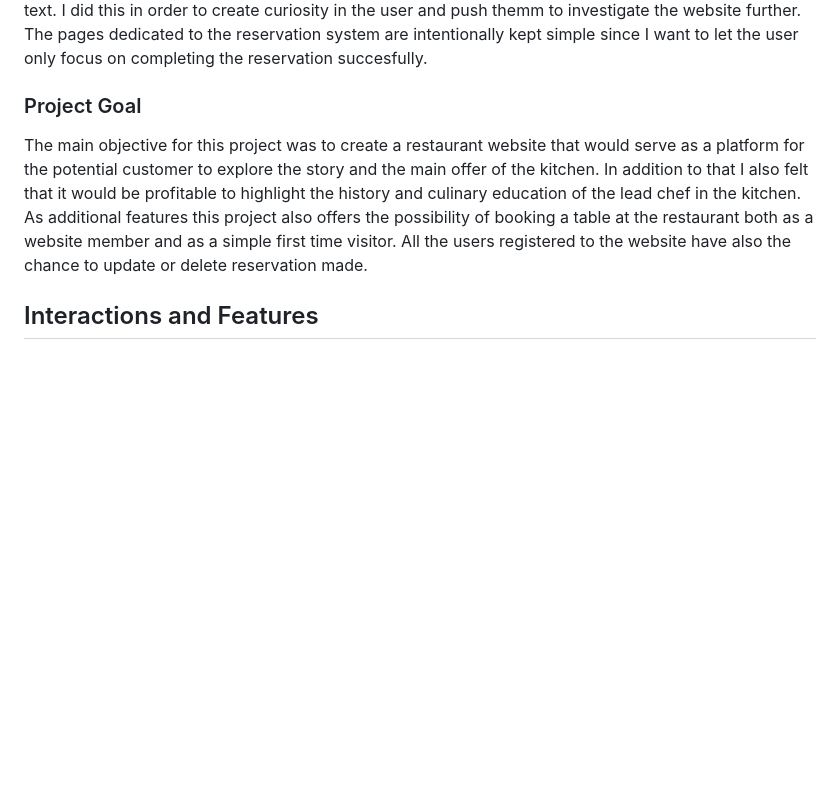
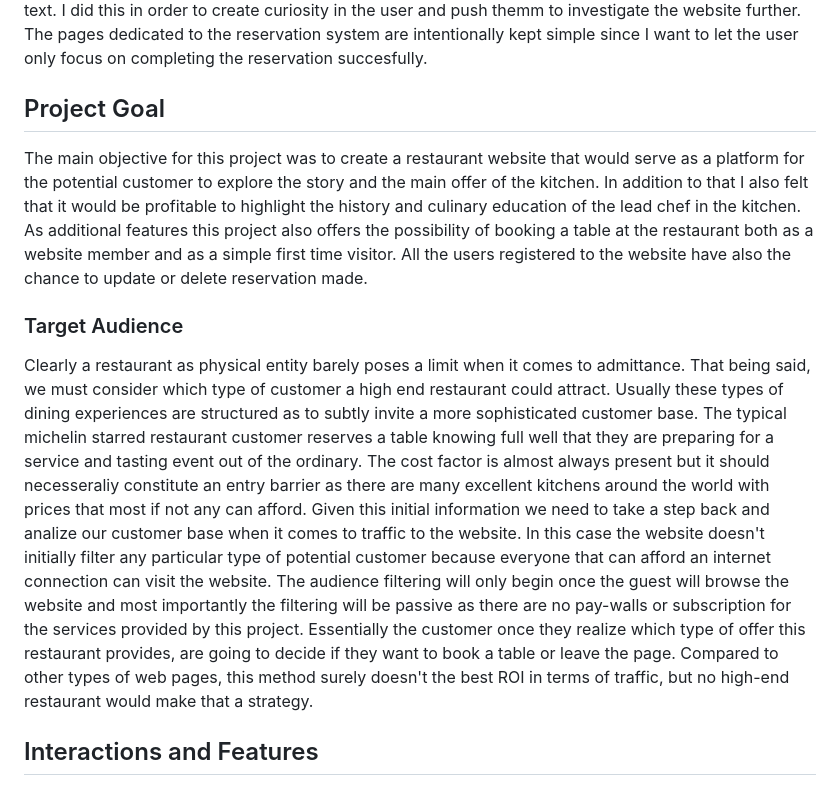
Before and after one commit to DevFabrizio/Fabrizio-Project-Four, a Markdown page: README.md, the part around the change. Drawn GitHub-style; blank space fills up the shorter version.

Commit message:
add target audience to README

```diff
--- a/README.md
+++ b/README.md
@@ -26,9 +26,13 @@ This plane is the one that most of all has been influenced by the standard pract
 The work on this particular plane had something different comapared to all the others. for this plane I decided to explore other Michelin starred restaurants' websites. I did this in order to get a better grasp of what a high end restaurant website looked like. What I discovered is that mainly these pages rely on simplicity and minimalism which I believe is somewhat linked to today's concept of modern cuisine. It is worthy of notice that many of these restaurants don't actually have a proprietary booking system and mainly rely on third parties' apps or simple email. This initial research has led me to develop a similar solution. In the website there are big images in the landing page, accompanied by some small, abstract text. I did this in order to create curiosity in the user and push themm to investigate the website further. The pages dedicated to the reservation system are intentionally kept simple since I want to let the user only focus on completing the reservation succesfully.
 
 
-### Project Goal
+## Project Goal
 
 The main objective for this project was to create a restaurant website that would serve as a platform for the potential customer to explore the story and the main offer of the kitchen. In addition to that I also felt that it would be profitable to highlight the history and culinary education of the lead chef in the kitchen. As additional features this project also offers the possibility of booking a table at the restaurant both as a website member and as a simple first time visitor. All the users registered to the website have also the chance to update or delete reservation made.
+
+### Target Audience
+
+Clearly a restaurant as physical entity barely poses a limit when it comes to admittance. That being said, we must consider which type of customer a high end restaurant could attract. Usually these types of dining experiences are structured as to subtly invite a more sophisticated customer base. The typical michelin starred restaurant customer reserves a table knowing full well that they are preparing for a service and tasting event out of the ordinary. The cost factor is almost always present but it should necesseraliy constitute an entry barrier as there are many excellent kitchens around the world with prices that most if not any can afford. Given this initial information we need to take a step back and analize our customer base when it comes to traffic to the website. In this case the website doesn't initially filter any particular type of potential customer because everyone that can afford an internet connection can visit the website. The audience filtering will only begin once the guest will browse the website and most importantly the filtering will be passive as there are no pay-walls or subscription for the services provided by this project. Essentially the customer once they realize which type of offer this restaurant provides, are going to decide if they want to book a table or leave the page. Compared to other types of web pages, this method surely doesn't the best ROI in terms of traffic, but no high-end restaurant would make that a strategy.
 
 ## Interactions and Features
 
```
